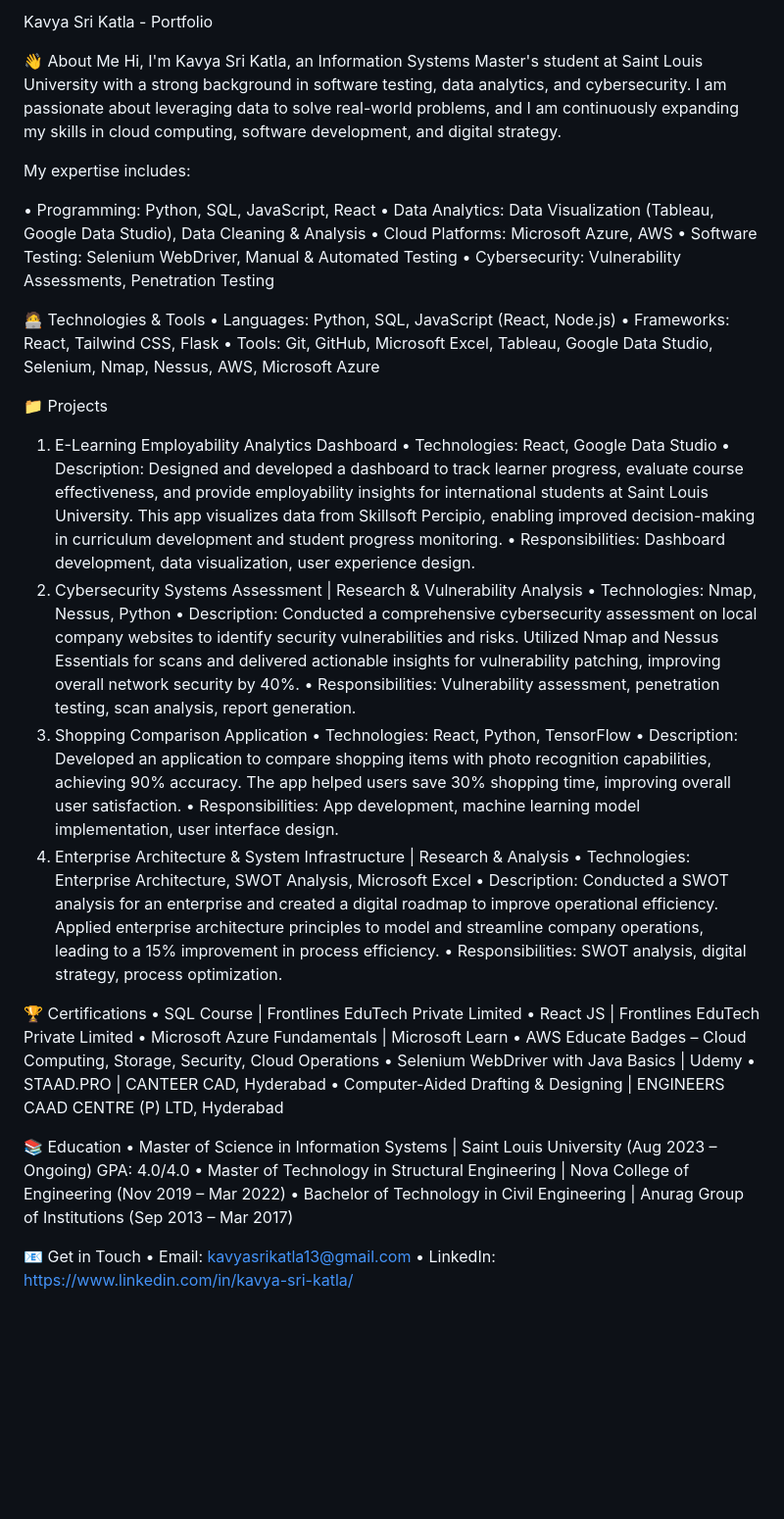
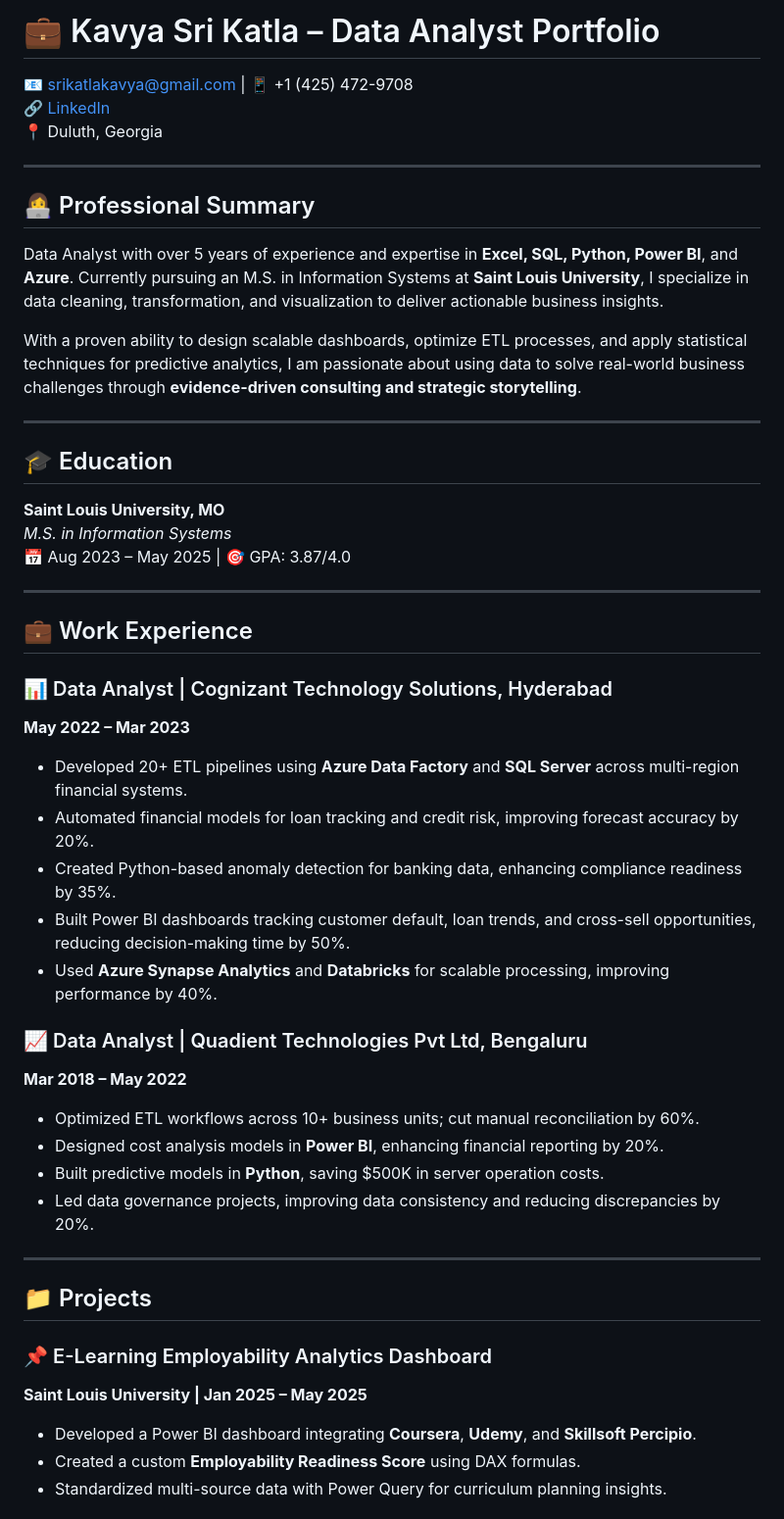
Before and after one commit to katlakavyasri/Kavya-Sri-Katla, a Markdown page: README.md, the part around the change printed below. Shown: that part at 98% size. Drawn GitHub-style; blank space fills up the shorter version.

```diff
--- a/README.md
+++ b/README.md
@@ -1,54 +1,51 @@
-Kavya Sri Katla - Portfolio
+# 💼 Kavya Sri Katla – Data Analyst Portfolio
 
-👋 About Me
-Hi, I'm Kavya Sri Katla, an Information Systems Master's student at Saint Louis University with a strong background in software testing, data analytics, and cybersecurity. I am passionate about leveraging data to solve real-world problems, and I am continuously expanding my skills in cloud computing, software development, and digital strategy.
+📧 srikatlakavya@gmail.com | 📱 +1 (425) 472-9708
+🔗 [LinkedIn](https://www.linkedin.com/in/kavya-sri-katla)
+📍 Duluth, Georgia
 
-My expertise includes:
+---
 
-•	Programming: Python, SQL, JavaScript, React
-•	Data Analytics: Data Visualization (Tableau, Google Data Studio), Data Cleaning & Analysis
-•	Cloud Platforms: Microsoft Azure, AWS
-•	Software Testing: Selenium WebDriver, Manual & Automated Testing
-•	Cybersecurity: Vulnerability Assessments, Penetration Testing
+## 👩‍💻 Professional Summary
 
-🧑‍💻 Technologies & Tools
-•	Languages: Python, SQL, JavaScript (React, Node.js)
-•	Frameworks: React, Tailwind CSS, Flask
-•	Tools: Git, GitHub, Microsoft Excel, Tableau, Google Data Studio, Selenium, Nmap, Nessus, AWS, Microsoft Azure
+Data Analyst with over 5 years of experience and expertise in **Excel, SQL, Python, Power BI**, and **Azure**. Currently pursuing an M.S. in Information Systems at **Saint Louis University**, I specialize in data cleaning, transformation, and visualization to deliver actionable business insights.
 
-📁 Projects
-1. E-Learning Employability Analytics Dashboard
-•	Technologies: React, Google Data Studio
-•	Description: Designed and developed a dashboard to track learner progress, evaluate course effectiveness, and provide employability insights for international students at Saint Louis University. This app visualizes data from Skillsoft Percipio, enabling improved decision-making in curriculum development and student progress monitoring.
-•	Responsibilities: Dashboard development, data visualization, user experience design.
-2. Cybersecurity Systems Assessment | Research & Vulnerability Analysis
-•	Technologies: Nmap, Nessus, Python
-•	Description: Conducted a comprehensive cybersecurity assessment on local company websites to identify security vulnerabilities and risks. Utilized Nmap and Nessus Essentials for scans and delivered actionable insights for vulnerability patching, improving overall network security by 40%.
-•	Responsibilities: Vulnerability assessment, penetration testing, scan analysis, report generation.
-3. Shopping Comparison Application
-•	Technologies: React, Python, TensorFlow
-•	Description: Developed an application to compare shopping items with photo recognition capabilities, achieving 90% accuracy. The app helped users save 30% shopping time, improving overall user satisfaction.
-•	Responsibilities: App development, machine learning model implementation, user interface design.
-4. Enterprise Architecture & System Infrastructure | Research & Analysis
-•	Technologies: Enterprise Architecture, SWOT Analysis, Microsoft Excel
-•	Description: Conducted a SWOT analysis for an enterprise and created a digital roadmap to improve operational efficiency. Applied enterprise architecture principles to model and streamline company operations, leading to a 15% improvement in process efficiency.
-•	Responsibilities: SWOT analysis, digital strategy, process optimization.
+With a proven ability to design scalable dashboards, optimize ETL processes, and apply statistical techniques for predictive analytics, I am passionate about using data to solve real-world business challenges through **evidence-driven consulting and strategic storytelling**.
 
-🏆 Certifications
-•	SQL Course | Frontlines EduTech Private Limited
-•	React JS | Frontlines EduTech Private Limited
-•	Microsoft Azure Fundamentals | Microsoft Learn
-•	AWS Educate Badges – Cloud Computing, Storage, Security, Cloud Operations
-•	Selenium WebDriver with Java Basics | Udemy
-•	STAAD.PRO | CANTEER CAD, Hyderabad
-•	Computer-Aided Drafting & Designing | ENGINEERS CAAD CENTRE (P) LTD, Hyderabad
+---
 
-📚 Education
-•	Master of Science in Information Systems | Saint Louis University (Aug 2023 – Ongoing)
-GPA: 4.0/4.0
-•	Master of Technology in Structural Engineering | Nova College of Engineering (Nov 2019 – Mar 2022)
-•	Bachelor of Technology in Civil Engineering | Anurag Group of Institutions (Sep 2013 – Mar 2017)
+## 🎓 Education
 
-📧 Get in Touch
-•	Email: kavyasrikatla13@gmail.com
-•	LinkedIn: https://www.linkedin.com/in/kavya-sri-katla/
+**Saint Louis University, MO**
+*M.S. in Information Systems*
+📅 Aug 2023 – May 2025 | 🎯 GPA: 3.87/4.0
+
+---
+
+## 💼 Work Experience
+
+### 📊 Data Analyst | Cognizant Technology Solutions, Hyderabad
+**May 2022 – Mar 2023**
+- Developed 20+ ETL pipelines using **Azure Data Factory** and **SQL Server** across multi-region financial systems.
+- Automated financial models for loan tracking and credit risk, improving forecast accuracy by 20%.
+- Created Python-based anomaly detection for banking data, enhancing compliance readiness by 35%.
+- Built Power BI dashboards tracking customer default, loan trends, and cross-sell opportunities, reducing decision-making time by 50%.
+- Used **Azure Synapse Analytics** and **Databricks** for scalable processing, improving performance by 40%.
+
+### 📈 Data Analyst | Quadient Technologies Pvt Ltd, Bengaluru
+**Mar 2018 – May 2022**
+- Optimized ETL workflows across 10+ business units; cut manual reconciliation by 60%.
+- Designed cost analysis models in **Power BI**, enhancing financial reporting by 20%.
+- Built predictive models in **Python**, saving $500K in server operation costs.
+- Led data governance projects, improving data consistency and reducing discrepancies by 20%.
+
+---
+
+## 📁 Projects
+
+### 📌 E-Learning Employability Analytics Dashboard
+**Saint Louis University | Jan 2025 – May 2025**
+- Developed a Power BI dashboard integrating **Coursera**, **Udemy**, and **Skillsoft Percipio**.
+- Created a custom **Employability Readiness Score** using DAX formulas.
+- Standardized multi-source data with Power Query for curriculum planning insights.
+
```
Also changed, not shown: other parts of README.md (+66 -0 lines).
